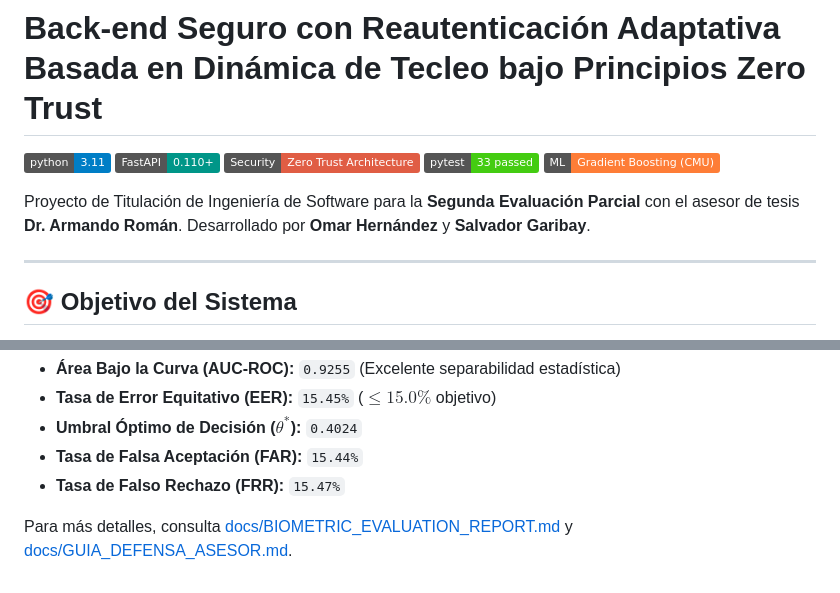
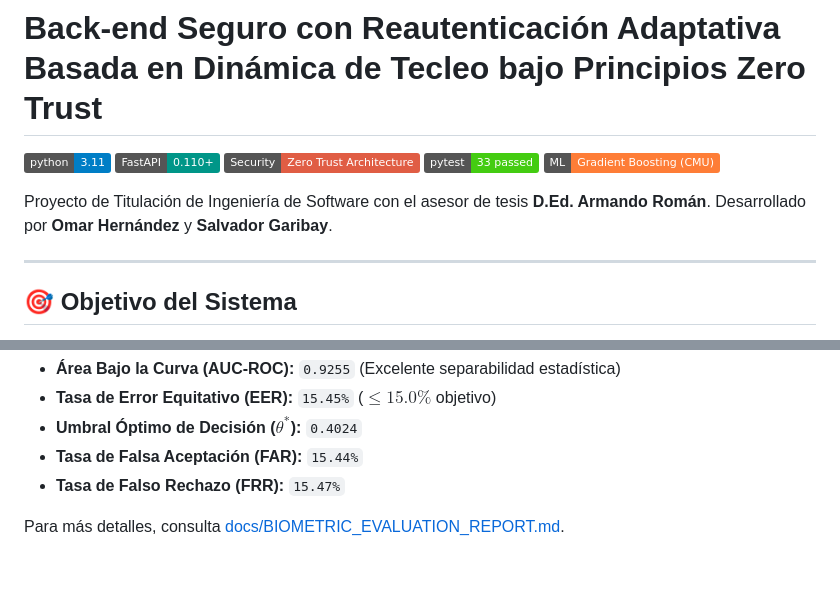
Before and after one commit to YaomaHG/backend-zero-trust-tecleo, a Markdown page: README.md, 2 parts joined by grey strips. GitHub-like rendering; badges without logos.

Commit message:
Revise advisor title in README.md
Updated advisor title and removed redundant text.

```diff
--- a/README.md
+++ b/README.md
@@ -6,7 +6,7 @@
 [![Tests Passing](https://img.shields.io/badge/pytest-33%20passed-brightgreen.svg)](#)
 [![Biometrics](https://img.shields.io/badge/ML-Gradient%20Boosting%20(CMU)-orange.svg)](#)
 
-Proyecto de Titulación de Ingeniería de Software para la **Segunda Evaluación Parcial** con el asesor de tesis **Dr. Armando Román**. Desarrollado por **Omar Hernández** y **Salvador Garibay**.
+Proyecto de Titulación de Ingeniería de Software con el asesor de tesis **D.Ed. Armando Román**. Desarrollado por **Omar Hernández** y **Salvador Garibay**.
 
 ---
 
@@ -245,4 +245,4 @@ Evaluado sobre el Benchmark Internacional de Dinámica de Tecleo de la **Carnegi
 - **Tasa de Falsa Aceptación (FAR):** `15.44%`
 - **Tasa de Falso Rechazo (FRR):** `15.47%`
 
-Para más detalles, consulta [docs/BIOMETRIC_EVALUATION_REPORT.md](docs/BIOMETRIC_EVALUATION_REPORT.md) y [docs/GUIA_DEFENSA_ASESOR.md](docs/GUIA_DEFENSA_ASESOR.md).
+Para más detalles, consulta [docs/BIOMETRIC_EVALUATION_REPORT.md](docs/BIOMETRIC_EVALUATION_REPORT.md).
```
